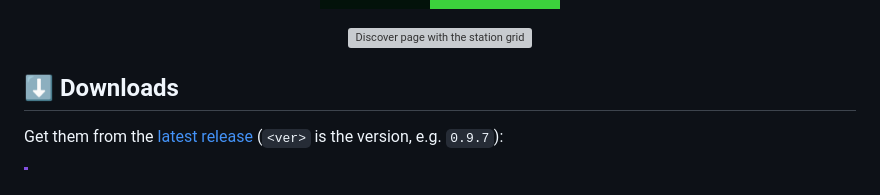
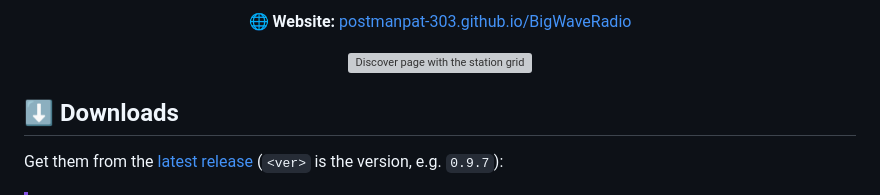
Before and after one commit to postmanpat-303/BigWaveRadio, a Markdown page: README.md, the part around one of its changes. Rendered like a GitHub page; badges without logos; grey boxes are pictures that could not be loaded.

Commit message:
README: Website link (postmanpat-303.github.io/BigWaveRadio)

```diff
--- a/README.md
+++ b/README.md
@@ -39,4 +42,6 @@
 </p>
+
+<p align="center">🌐 <b>Website:</b> <a href="https://postmanpat-303.github.io/BigWaveRadio/">postmanpat-303.github.io/BigWaveRadio</a></p>
 
 <p align="center"><img src="docs/media/station-grid.png" alt="Discover page with the station grid" width="880"></p>
 
```
Also changed, not shown: other parts of README.md (+3 -0 lines).
